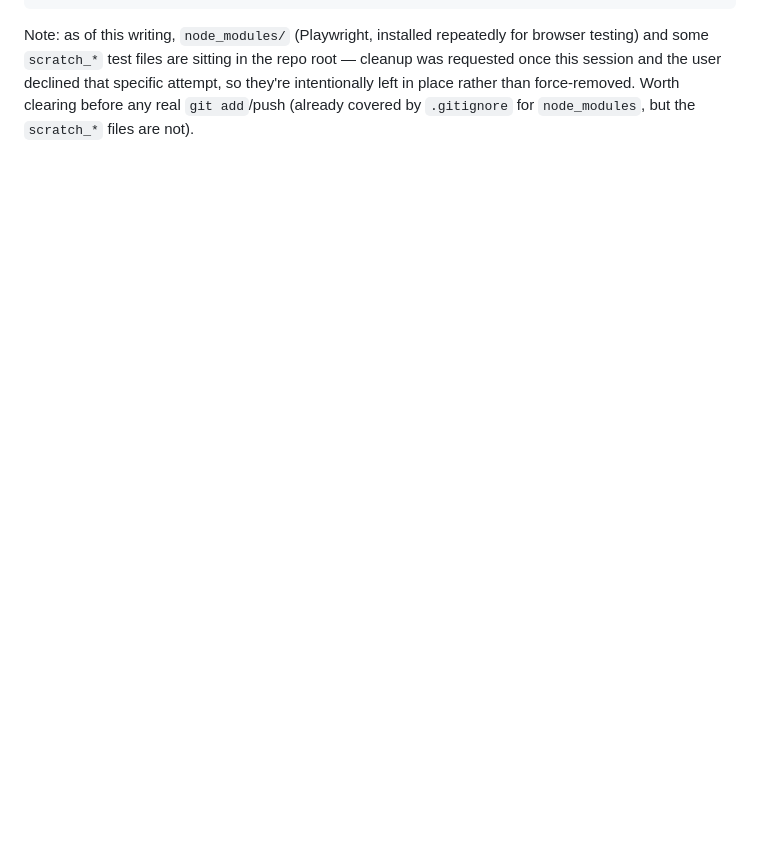
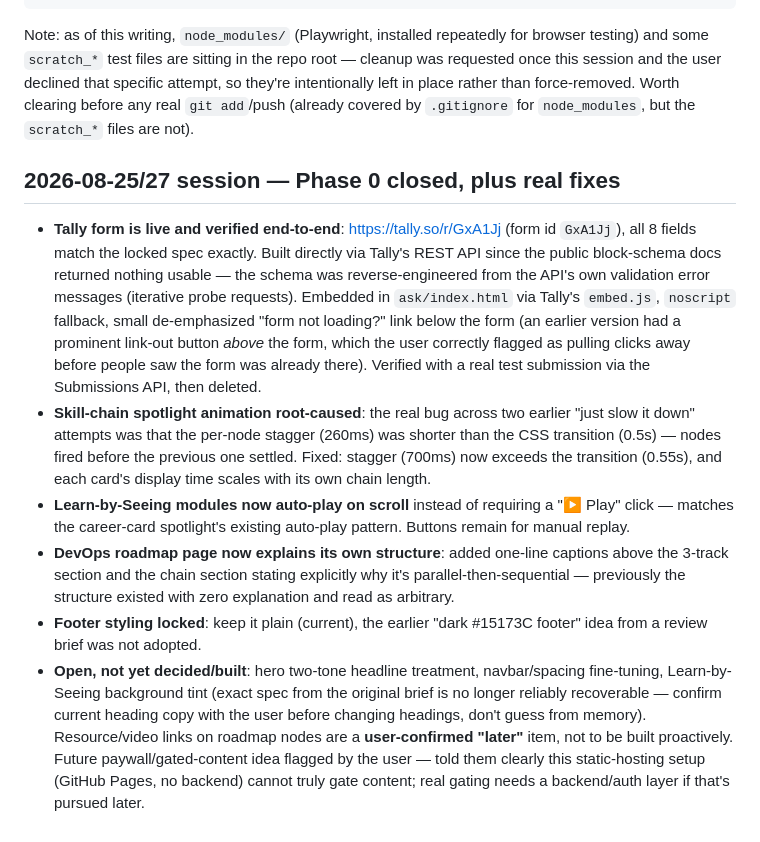
Before and after one commit to SrinivasReddyMudem/engineerpath-hub, a Markdown page: PLANNING.md, the part around one of its changes. GitHub-like rendering; blank space fills up the shorter version.

````diff
--- a/PLANNING.md
+++ b/PLANNING.md
@@ -135,3 +139,12 @@ engineerpath-hub/
 ```
 
 Note: as of this writing, `node_modules/` (Playwright, installed repeatedly for browser testing) and some `scratch_*` test files are sitting in the repo root — cleanup was requested once this session and the user declined that specific attempt, so they're intentionally left in place rather than force-removed. Worth clearing before any real `git add`/push (already covered by `.gitignore` for `node_modules`, but the `scratch_*` files are not).
+
+## 2026-08-25/27 session — Phase 0 closed, plus real fixes
+
+- **Tally form is live and verified end-to-end**: https://tally.so/r/GxA1Jj (form id `GxA1Jj`), all 8 fields match the locked spec exactly. Built directly via Tally's REST API since the public block-schema docs returned nothing usable — the schema was reverse-engineered from the API's own validation error messages (iterative probe requests). Embedded in `ask/index.html` via Tally's `embed.js`, `noscript` fallback, small de-emphasized "form not loading?" link below the form (an earlier version had a prominent link-out button *above* the form, which the user correctly flagged as pulling clicks away before people saw the form was already there). Verified with a real test submission via the Submissions API, then deleted.
+- **Skill-chain spotlight animation root-caused**: the real bug across two earlier "just slow it down" attempts was that the per-node stagger (260ms) was shorter than the CSS transition (0.5s) — nodes fired before the previous one settled. Fixed: stagger (700ms) now exceeds the transition (0.55s), and each card's display time scales with its own chain length.
+- **Learn-by-Seeing modules now auto-play on scroll** instead of requiring a "▶ Play" click — matches the career-card spotlight's existing auto-play pattern. Buttons remain for manual replay.
+- **DevOps roadmap page now explains its own structure**: added one-line captions above the 3-track section and the chain section stating explicitly why it's parallel-then-sequential — previously the structure existed with zero explanation and read as arbitrary.
+- **Footer styling locked**: keep it plain (current), the earlier "dark #15173C footer" idea from a review brief was not adopted.
+- **Open, not yet decided/built**: hero two-tone headline treatment, navbar/spacing fine-tuning, Learn-by-Seeing background tint (exact spec from the original brief is no longer reliably recoverable — confirm current heading copy with the user before changing headings, don't guess from memory). Resource/video links on roadmap nodes are a **user-confirmed "later"** item, not to be built proactively. Future paywall/gated-content idea flagged by the user — told them clearly this static-hosting setup (GitHub Pages, no backend) cannot truly gate content; real gating needs a backend/auth layer if that's pursued later.
````
Also changed, not shown: other parts of PLANNING.md (+12 -8 lines).
